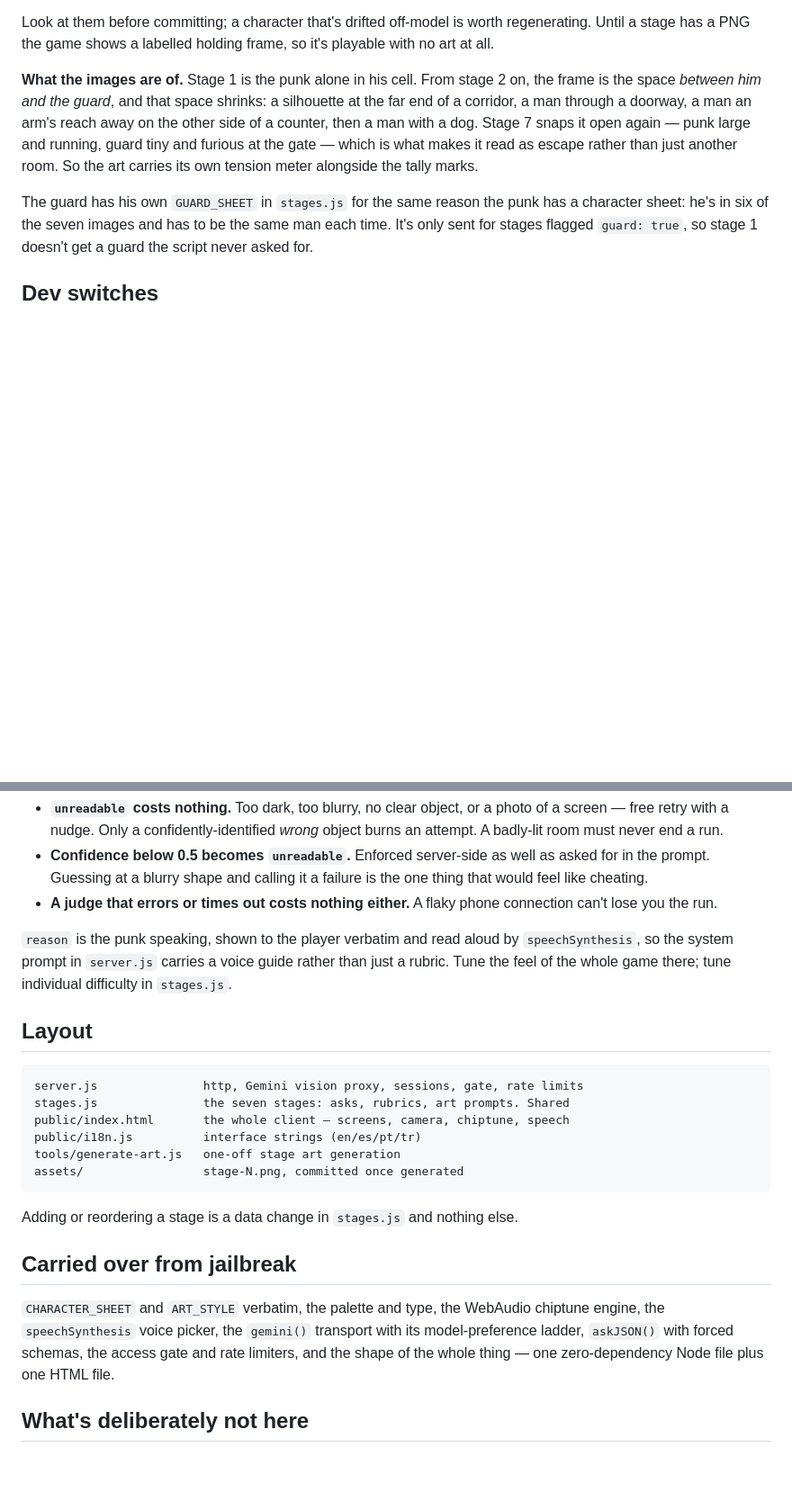
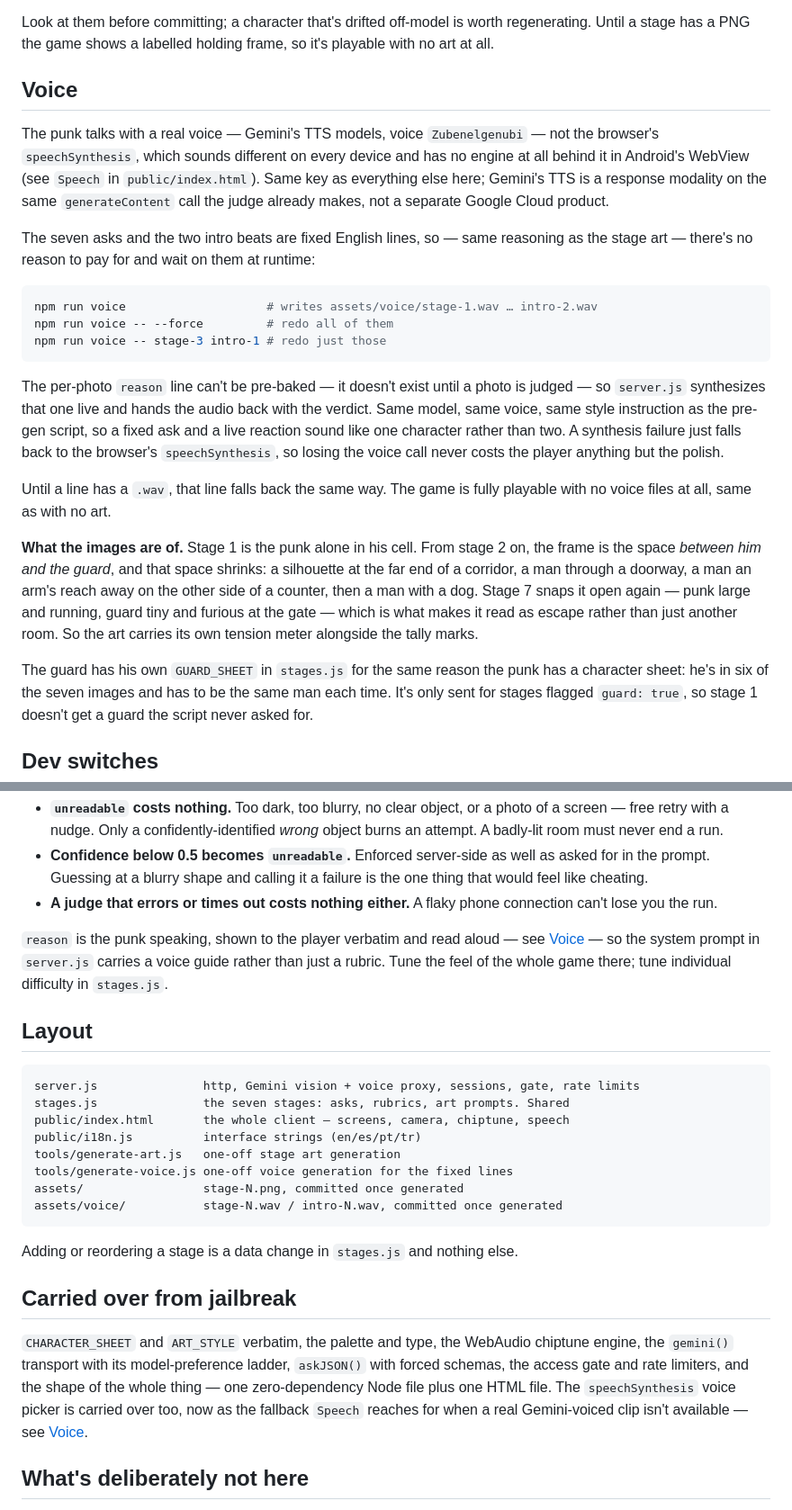
Before and after one commit to chris-w-k/jailbreak-camera, a Markdown page: README.md, 2 parts joined by grey strips. Shown at 90% size. Rendered like a GitHub page; blank space fills up the shorter version.

Commit message:
Update README/SPEC for the Gemini voice feature

````diff
--- a/README.md
+++ b/README.md
@@ -54,6 +54,35 @@ stage 1 is generated cold and becomes the reference for the other six.
 Look at them before committing; a character that's drifted off-model is worth
 regenerating. Until a stage has a PNG the game shows a labelled holding frame,
 so it's playable with no art at all.
+
+## Voice
+
+The punk talks with a real voice — Gemini's TTS models, voice `Zubenelgenubi` —
+not the browser's `speechSynthesis`, which sounds different on every device and
+has no engine at all behind it in Android's WebView (see `Speech` in
+`public/index.html`). Same key as everything else here; Gemini's TTS is a
+response modality on the same `generateContent` call the judge already makes,
+not a separate Google Cloud product.
+
+The seven asks and the two intro beats are fixed English lines, so — same
+reasoning as the stage art — there's no reason to pay for and wait on them at
+runtime:
+
+```bash
+npm run voice                    # writes assets/voice/stage-1.wav … intro-2.wav
+npm run voice -- --force         # redo all of them
+npm run voice -- stage-3 intro-1 # redo just those
+```
+
+The per-photo `reason` line can't be pre-baked — it doesn't exist until a photo
+is judged — so `server.js` synthesizes that one live and hands the audio back
+with the verdict. Same model, same voice, same style instruction as the pre-gen
+script, so a fixed ask and a live reaction sound like one character rather than
+two. A synthesis failure just falls back to the browser's `speechSynthesis`, so
+losing the voice call never costs the player anything but the polish.
+
+Until a line has a `.wav`, that line falls back the same way. The game is fully
+playable with no voice files at all, same as with no art.
 
 **What the images are of.** Stage 1 is the punk alone in his cell. From stage 2 on,
 the frame is the space *between him and the guard*, and that space shrinks: a
@@ -114,20 +143,22 @@ Three rules do most of the work of making it feel fair rather than broken:
 - **A judge that errors or times out costs nothing either.** A flaky phone
   connection can't lose you the run.
 
-`reason` is the punk speaking, shown to the player verbatim and read aloud by
-`speechSynthesis`, so the system prompt in `server.js` carries a voice guide
+`reason` is the punk speaking, shown to the player verbatim and read aloud —
+see [Voice](#voice) — so the system prompt in `server.js` carries a voice guide
 rather than just a rubric. Tune the feel of the whole game there; tune individual
 difficulty in `stages.js`.
 
 ## Layout
 
 ```
-server.js               http, Gemini vision proxy, sessions, gate, rate limits
+server.js               http, Gemini vision + voice proxy, sessions, gate, rate limits
 stages.js               the seven stages: asks, rubrics, art prompts. Shared
 public/index.html       the whole client — screens, camera, chiptune, speech
 public/i18n.js          interface strings (en/es/pt/tr)
 tools/generate-art.js   one-off stage art generation
+tools/generate-voice.js one-off voice generation for the fixed lines
 assets/                 stage-N.png, committed once generated
+assets/voice/           stage-N.wav / intro-N.wav, committed once generated
 ```
 
 Adding or reordering a stage is a data change in `stages.js` and nothing else.
@@ -135,10 +166,12 @@ Adding or reordering a stage is a data change in `stages.js` and nothing else.
 ## Carried over from jailbreak
 
 `CHARACTER_SHEET` and `ART_STYLE` verbatim, the palette and type, the WebAudio
-chiptune engine, the `speechSynthesis` voice picker, the `gemini()` transport with
-its model-preference ladder, `askJSON()` with forced schemas, the access gate and
-rate limiters, and the shape of the whole thing — one zero-dependency Node file
-plus one HTML file.
+chiptune engine, the `gemini()` transport with its model-preference ladder,
+`askJSON()` with forced schemas, the access gate and rate limiters, and the
+shape of the whole thing — one zero-dependency Node file plus one HTML file.
+The `speechSynthesis` voice picker is carried over too, now as the fallback
+`Speech` reaches for when a real Gemini-voiced clip isn't available — see
+[Voice](#voice).
 
 ## What's deliberately not here
 
````
Also changed, not shown: SPEC.md (+3 -3 lines).
